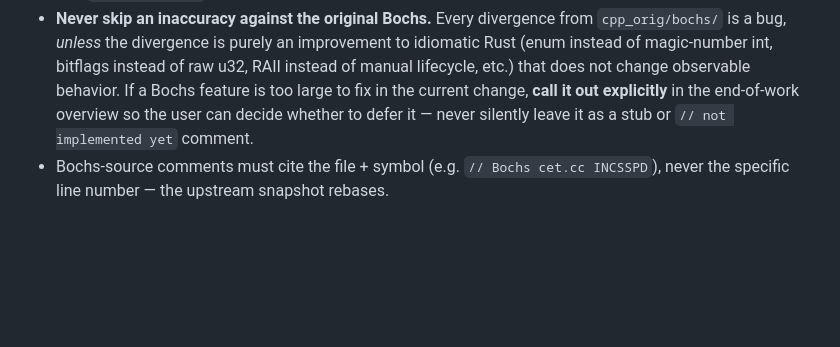
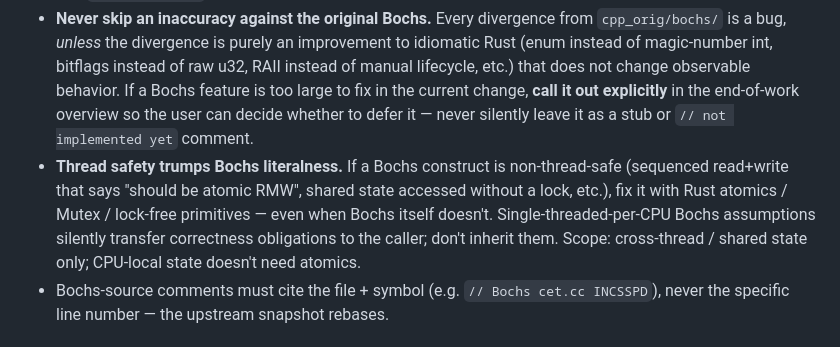
Before and after one commit to r3bb1t/rusty_box, a Markdown page: CLAUDE.md, the part around the change. GitHub-like rendering; blank space fills up the shorter version.

Commit message:
CLAUDE.md: thread-safety rule
Thread-unsafe Bochs constructs (sequenced read+write that says "should
be atomic RMW", lock-less shared-state access, etc.) must be replaced
with idiomatic Rust atomics / Mutex / lock-free primitives even when
Bochs itself is non-atomic. Bochs' single-threaded-per-CPU assumption
silently transfers correctness obligations to the caller; we shouldn't
inherit them. Scope: cross-thread / shared state. CPU-local state
doesn't need atomics.

Co-Authored-By: Claude Opus 4.7 (1M context) <noreply@anthropic.com>

```diff
--- a/CLAUDE.md
+++ b/CLAUDE.md
@@ -9,6 +9,7 @@ This file provides guidance to Claude Code (claude.ai/code) when working with co
 - Prefer LSP tools (definition, references, hover, diagnostics) over grep for code navigation.
 - Use `lsp references` before modifying any function, type, or exported symbol to find all consumers.
 - **Never skip an inaccuracy against the original Bochs.** Every divergence from `cpp_orig/bochs/` is a bug, *unless* the divergence is purely an improvement to idiomatic Rust (enum instead of magic-number int, bitflags instead of raw u32, RAII instead of manual lifecycle, etc.) that does not change observable behavior. If a Bochs feature is too large to fix in the current change, **call it out explicitly** in the end-of-work overview so the user can decide whether to defer it — never silently leave it as a stub or `// not implemented yet` comment.
+- **Thread safety trumps Bochs literalness.** If a Bochs construct is non-thread-safe (sequenced read+write that says "should be atomic RMW", shared state accessed without a lock, etc.), fix it with Rust atomics / Mutex / lock-free primitives — even when Bochs itself doesn't. Single-threaded-per-CPU Bochs assumptions silently transfer correctness obligations to the caller; don't inherit them. Scope: cross-thread / shared state only; CPU-local state doesn't need atomics.
 - Bochs-source comments must cite the file + symbol (e.g. `// Bochs cet.cc INCSSPD`), never the specific line number — the upstream snapshot rebases.
 
 ## Project Overview
```
